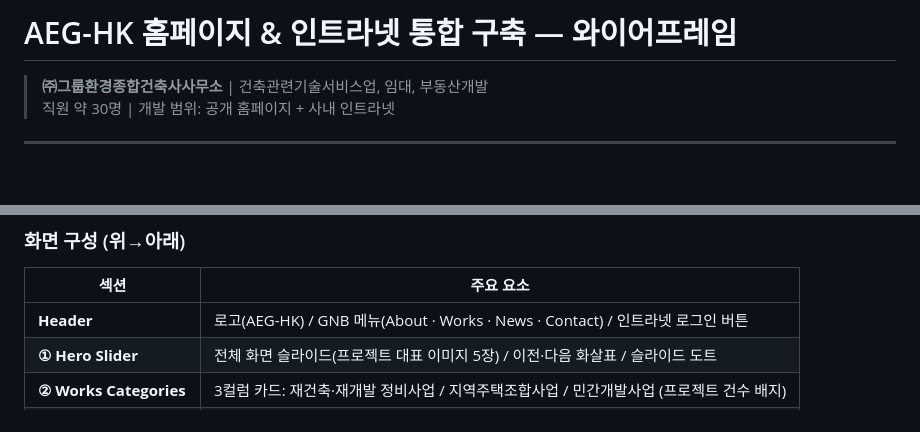
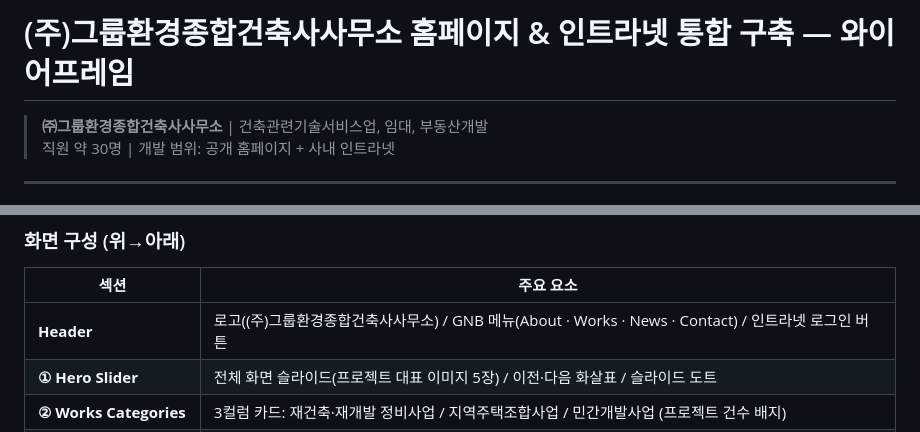
Before and after one commit to 21ckorea/aeg-hk, a Markdown page: docs/wireframe_document.md, 2 parts joined by grey strips. GitHub-like rendering; blank space fills up the shorter version.

Commit message:
Update AEG-HK to (주)그룹환경종합건축사사무소 in document

```diff
--- a/docs/wireframe_document.md
+++ b/docs/wireframe_document.md
@@ -1,4 +1,4 @@
-# AEG-HK 홈페이지 & 인트라넷 통합 구축 — 와이어프레임
+# (주)그룹환경종합건축사사무소 홈페이지 & 인트라넷 통합 구축 — 와이어프레임
 
 > **㈜그룹환경종합건축사사무소** | 건축관련기술서비스업, 임대, 부동산개발
 > 직원 약 30명 | 개발 범위: 공개 홈페이지 + 사내 인트라넷
@@ -134,7 +134,7 @@ CREATE TABLE timesheet_monthly (
 
 | 섹션 | 주요 요소 |
 |------|-----------|
-| **Header** | 로고(AEG-HK) / GNB 메뉴(About · Works · News · Contact) / 인트라넷 로그인 버튼 |
+| **Header** | 로고((주)그룹환경종합건축사사무소) / GNB 메뉴(About · Works · News · Contact) / 인트라넷 로그인 버튼 |
 | **① Hero Slider** | 전체 화면 슬라이드(프로젝트 대표 이미지 5장) / 이전·다음 화살표 / 슬라이드 도트 |
 | **② Works Categories** | 3컬럼 카드: 재건축·재개발 정비사업 / 지역주택조합사업 / 민간개발사업 (프로젝트 건수 배지) |
 | **③ Featured Projects** | 가로 스크롤 프로젝트 그리드 (이미지 + 프로젝트명 + 유형 태그) |
```
